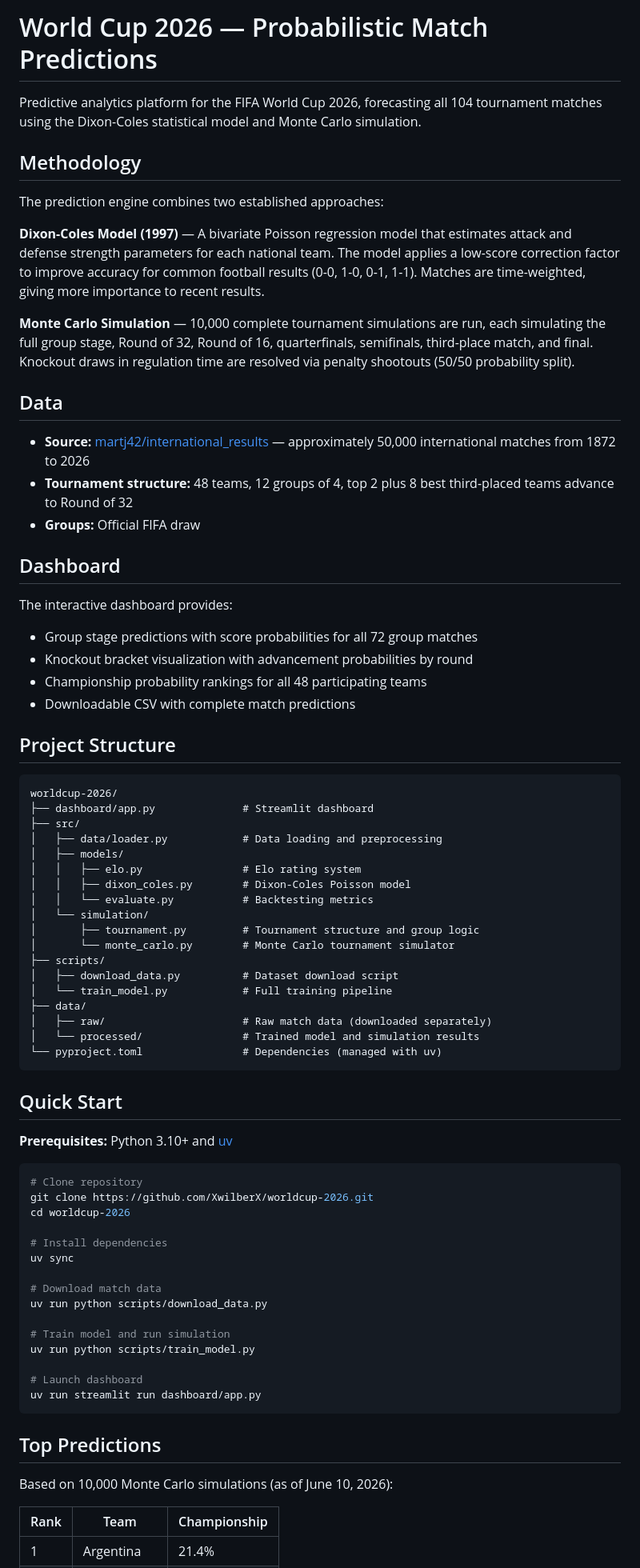
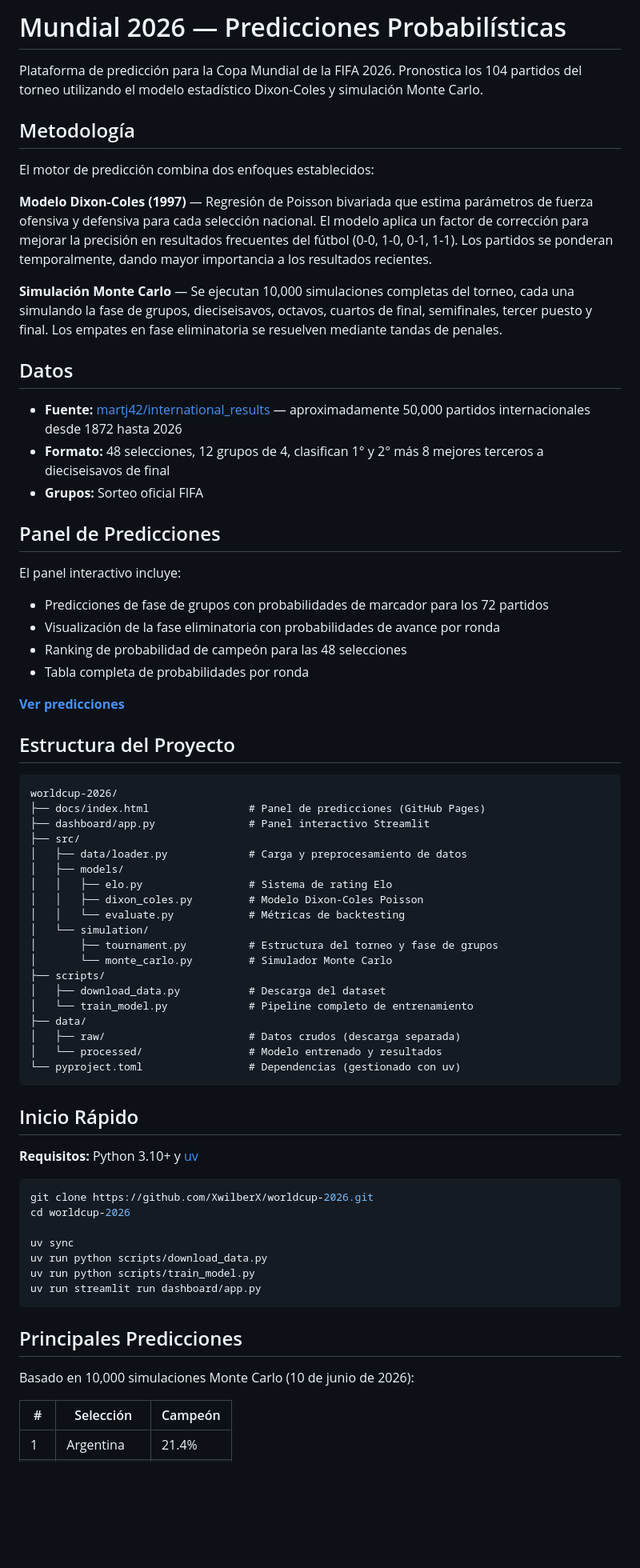
Before and after one commit to XwilberX/worldcup-2026, a Markdown page: README.md, the part around one of its changes. Shown at 80% size. GitHub-like rendering; blank space fills up the shorter version.

Commit message:
README en espanol, About y homepage actualizados

````diff
--- a/README.md
+++ b/README.md
@@ -1,79 +1,74 @@
-# World Cup 2026 — Probabilistic Match Predictions
+# Mundial 2026 — Predicciones Probabilísticas
 
-Predictive analytics platform for the FIFA World Cup 2026, forecasting all 104 tournament matches using the Dixon-Coles statistical model and Monte Carlo simulation.
+Plataforma de predicción para la Copa Mundial de la FIFA 2026. Pronostica los 104 partidos del torneo utilizando el modelo estadístico Dixon-Coles y simulación Monte Carlo.
 
-## Methodology
+## Metodología
 
-The prediction engine combines two established approaches:
+El motor de predicción combina dos enfoques establecidos:
 
-**Dixon-Coles Model (1997)** — A bivariate Poisson regression model that estimates attack and defense strength parameters for each national team. The model applies a low-score correction factor to improve accuracy for common football results (0-0, 1-0, 0-1, 1-1). Matches are time-weighted, giving more importance to recent results.
+**Modelo Dixon-Coles (1997)** — Regresión de Poisson bivariada que estima parámetros de fuerza ofensiva y defensiva para cada selección nacional. El modelo aplica un factor de corrección para mejorar la precisión en resultados frecuentes del fútbol (0-0, 1-0, 0-1, 1-1). Los partidos se ponderan temporalmente, dando mayor importancia a los resultados recientes.
 
-**Monte Carlo Simulation** — 10,000 complete tournament simulations are run, each simulating the full group stage, Round of 32, Round of 16, quarterfinals, semifinals, third-place match, and final. Knockout draws in regulation time are resolved via penalty shootouts (50/50 probability split).
+**Simulación Monte Carlo** — Se ejecutan 10,000 simulaciones completas del torneo, cada una simulando la fase de grupos, dieciseisavos, octavos, cuartos de final, semifinales, tercer puesto y final. Los empates en fase eliminatoria se resuelven mediante tandas de penales.
 
-## Data
+## Datos
 
-- **Source:** [martj42/international_results](https://github.com/martj42/international_results) — approximately 50,000 international matches from 1872 to 2026
-- **Tournament structure:** 48 teams, 12 groups of 4, top 2 plus 8 best third-placed teams advance to Round of 32
-- **Groups:** Official FIFA draw
+- **Fuente:** [martj42/international_results](https://github.com/martj42/international_results) — aproximadamente 50,000 partidos internacionales desde 1872 hasta 2026
+- **Formato:** 48 selecciones, 12 grupos de 4, clasifican 1° y 2° más 8 mejores terceros a dieciseisavos de final
+- **Grupos:** Sorteo oficial FIFA
 
-## Dashboard
+## Panel de Predicciones
 
-The interactive dashboard provides:
+El panel interactivo incluye:
 
-- Group stage predictions with score probabilities for all 72 group matches
-- Knockout bracket visualization with advancement probabilities by round
-- Championship probability rankings for all 48 participating teams
-- Downloadable CSV with complete match predictions
+- Predicciones de fase de grupos con probabilidades de marcador para los 72 partidos
+- Visualización de la fase eliminatoria con probabilidades de avance por ronda
+- Ranking de probabilidad de campeón para las 48 selecciones
+- Tabla completa de probabilidades por ronda
 
-## Project Structure
+**[Ver predicciones](https://xwilberx.github.io/worldcup-2026/)**
+
+## Estructura del Proyecto
 
 ```
 worldcup-2026/
-├── dashboard/app.py              # Streamlit dashboard
+├── docs/index.html                # Panel de predicciones (GitHub Pages)
+├── dashboard/app.py               # Panel interactivo Streamlit
 ├── src/
-│   ├── data/loader.py            # Data loading and preprocessing
+│   ├── data/loader.py             # Carga y preprocesamiento de datos
 │   ├── models/
-│   │   ├── elo.py                # Elo rating system
-│   │   ├── dixon_coles.py        # Dixon-Coles Poisson model
-│   │   └── evaluate.py           # Backtesting metrics
+│   │   ├── elo.py                 # Sistema de rating Elo
+│   │   ├── dixon_coles.py         # Modelo Dixon-Coles Poisson
+│   │   └── evaluate.py            # Métricas de backtesting
 │   └── simulation/
-│       ├── tournament.py         # Tournament structure and group logic
-│       └── monte_carlo.py        # Monte Carlo tournament simulator
+│       ├── tournament.py          # Estructura del torneo y fase de grupos
+│       └── monte_carlo.py         # Simulador Monte Carlo
 ├── scripts/
-│   ├── download_data.py          # Dataset download script
-│   └── train_model.py            # Full training pipeline
+│   ├── download_data.py           # Descarga del dataset
+│   └── train_model.py             # Pipeline completo de entrenamiento
 ├── data/
-│   ├── raw/                      # Raw match data (downloaded separately)
-│   └── processed/                # Trained model and simulation results
-└── pyproject.toml                # Dependencies (managed with uv)
+│   ├── raw/                       # Datos crudos (descarga separada)
+│   └── processed/                 # Modelo entrenado y resultados
+└── pyproject.toml                 # Dependencias (gestionado con uv)
 ```
 
-## Quick Start
+## Inicio Rápido
 
-**Prerequisites:** Python 3.10+ and [uv](https://docs.astral.sh/uv/)
+**Requisitos:** Python 3.10+ y [uv](https://docs.astral.sh/uv/)
 
 ```bash
-# Clone repository
 git clone https://github.com/XwilberX/worldcup-2026.git
 cd worldcup-2026
 
-# Install dependencies
 uv sync
-
-# Download match data
 uv run python scripts/download_data.py
-
-# Train model and run simulation
 uv run python scripts/train_model.py
-
-# Launch dashboard
 uv run streamlit run dashboard/app.py
 ```
 
-## Top Predictions
+## Principales Predicciones
 
-Based on 10,000 Monte Carlo simulations (as of June 10, 2026):
+Basado en 10,000 simulaciones Monte Carlo (10 de junio de 2026):
 
-| Rank | Team | Championship |
-|------|------|-------------|
+| # | Selección | Campeón |
+|---|-----------|---------|
 | 1 | Argentina | 21.4% |
````
Also changed, not shown: other parts of README.md (+7 -7 lines).
